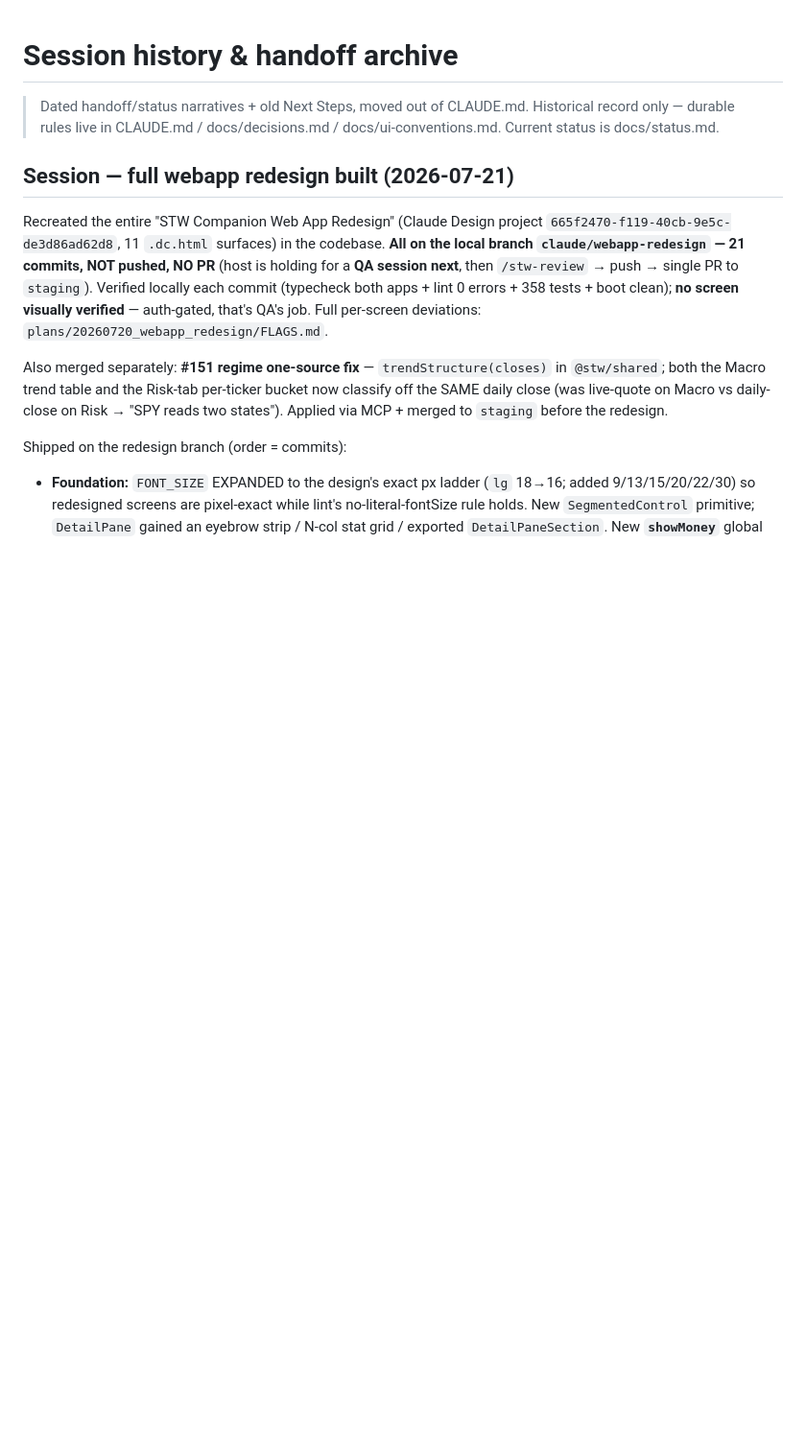
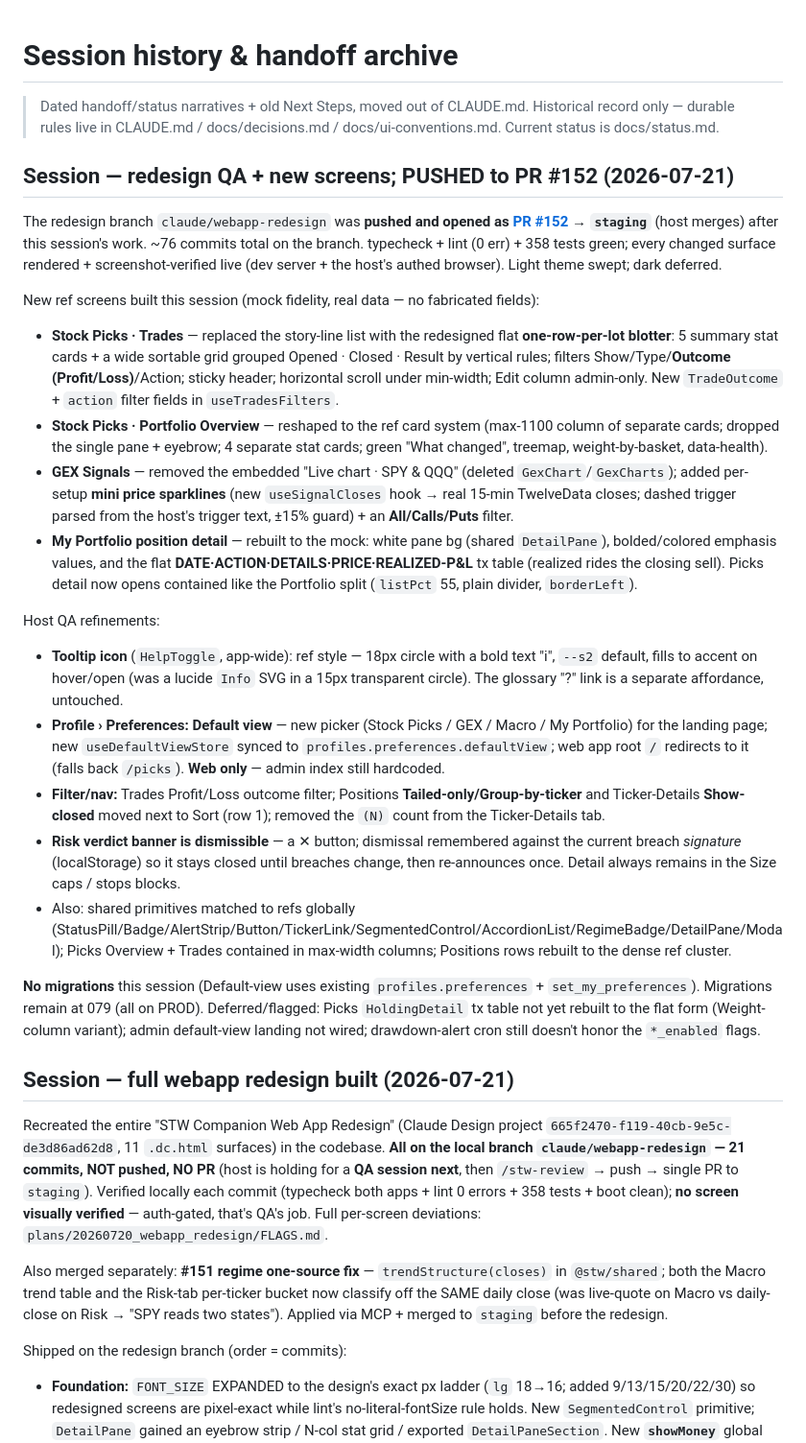
Before and after one commit to claudiachez/stw-companion, a Markdown page: docs/session-history.md, the part around the change. Shown at 96% size. Drawn GitHub-style; blank space fills up the shorter version.

Commit message:
docs: wrap-up — redesign pushed as PR #152; QA + new screens; help-affordance convention
Co-Authored-By: Claude Opus 4.8 <noreply@anthropic.com>

```diff
--- a/docs/session-history.md
+++ b/docs/session-history.md
@@ -1,6 +1,25 @@
 # Session history & handoff archive
 
 > Dated handoff/status narratives + old Next Steps, moved out of CLAUDE.md. Historical record only — durable rules live in CLAUDE.md / docs/decisions.md / docs/ui-conventions.md. Current status is docs/status.md.
+
+## Session — redesign QA + new screens; PUSHED to PR #152 (2026-07-21)
+
+The redesign branch `claude/webapp-redesign` was **pushed and opened as [PR #152](https://github.com/claudiachez/stw-companion/pull/152) → `staging`** (host merges) after this session's work. ~76 commits total on the branch. typecheck + lint (0 err) + 358 tests green; every changed surface rendered + screenshot-verified live (dev server + the host's authed browser). Light theme swept; dark deferred.
+
+New ref screens built this session (mock fidelity, real data — no fabricated fields):
+- **Stock Picks · Trades** — replaced the story-line list with the redesigned flat **one-row-per-lot blotter**: 5 summary stat cards + a wide sortable grid grouped Opened · Closed · Result by vertical rules; filters Show/Type/**Outcome (Profit/Loss)**/Action; sticky header; horizontal scroll under min-width; Edit column admin-only. New `TradeOutcome` + `action` filter fields in `useTradesFilters`.
+- **Stock Picks · Portfolio Overview** — reshaped to the ref card system (max-1100 column of separate cards; dropped the single pane + eyebrow; 4 separate stat cards; green "What changed", treemap, weight-by-basket, data-health).
+- **GEX Signals** — removed the embedded "Live chart · SPY & QQQ" (deleted `GexChart`/`GexCharts`); added per-setup **mini price sparklines** (new `useSignalCloses` hook → real 15-min TwelveData closes; dashed trigger parsed from the host's trigger text, ±15% guard) + an **All/Calls/Puts** filter.
+- **My Portfolio position detail** — rebuilt to the mock: white pane bg (shared `DetailPane`), bolded/colored emphasis values, and the flat **DATE·ACTION·DETAILS·PRICE·REALIZED-P&L** tx table (realized rides the closing sell). Picks detail now opens contained like the Portfolio split (`listPct` 55, plain divider, `borderLeft`).
+
+Host QA refinements:
+- **Tooltip icon** (`HelpToggle`, app-wide): ref style — 18px circle with a bold text "i", `--s2` default, fills to accent on hover/open (was a lucide `Info` SVG in a 15px transparent circle). The glossary "?" link is a separate affordance, untouched.
+- **Profile › Preferences: Default view** — new picker (Stock Picks / GEX / Macro / My Portfolio) for the landing page; new `useDefaultViewStore` synced to `profiles.preferences.defaultView`; web app root `/` redirects to it (falls back `/picks`). **Web only** — admin index still hardcoded.
+- **Filter/nav:** Trades Profit/Loss outcome filter; Positions **Tailed-only/Group-by-ticker** and Ticker-Details **Show-closed** moved next to Sort (row 1); removed the `(N)` count from the Ticker-Details tab.
+- **Risk verdict banner is dismissible** — a ✕ button; dismissal remembered against the current breach *signature* (localStorage) so it stays closed until breaches change, then re-announces once. Detail always remains in the Size caps / stops blocks.
+- Also: shared primitives matched to refs globally (StatusPill/Badge/AlertStrip/Button/TickerLink/SegmentedControl/AccordionList/RegimeBadge/DetailPane/Modal); Picks Overview + Trades contained in max-width columns; Positions rows rebuilt to the dense ref cluster.
+
+**No migrations** this session (Default-view uses existing `profiles.preferences` + `set_my_preferences`). Migrations remain at 079 (all on PROD). Deferred/flagged: Picks `HoldingDetail` tx table not yet rebuilt to the flat form (Weight-column variant); admin default-view landing not wired; drawdown-alert cron still doesn't honor the `*_enabled` flags.
 
 ## Session — full webapp redesign built (2026-07-21)
 
```
Also changed, not shown: docs/status.md (+42 -59 lines), docs/ui-conventions.md (+10 -0 lines).
